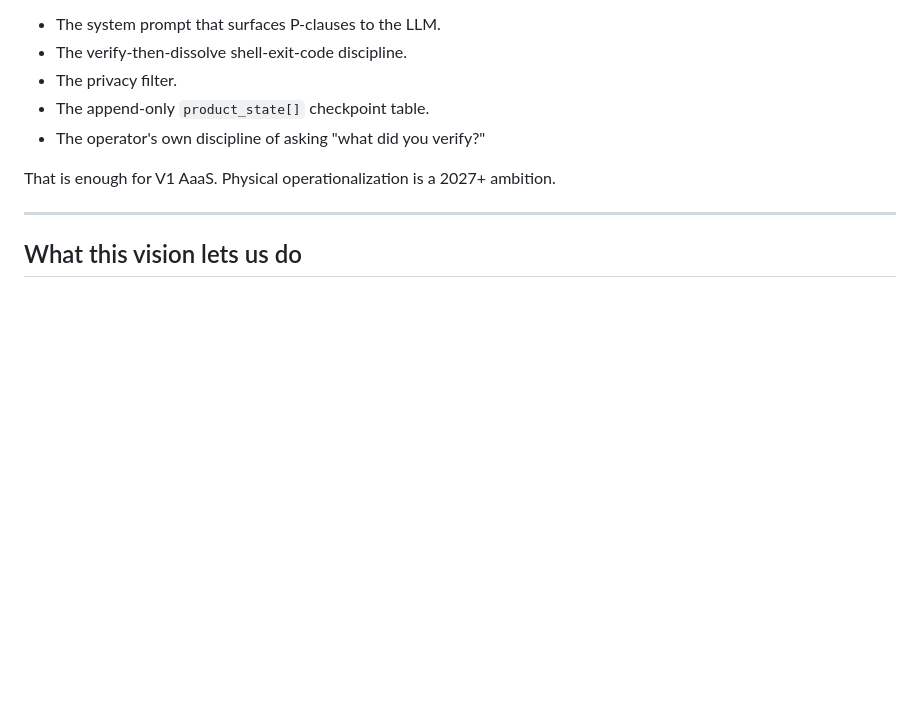
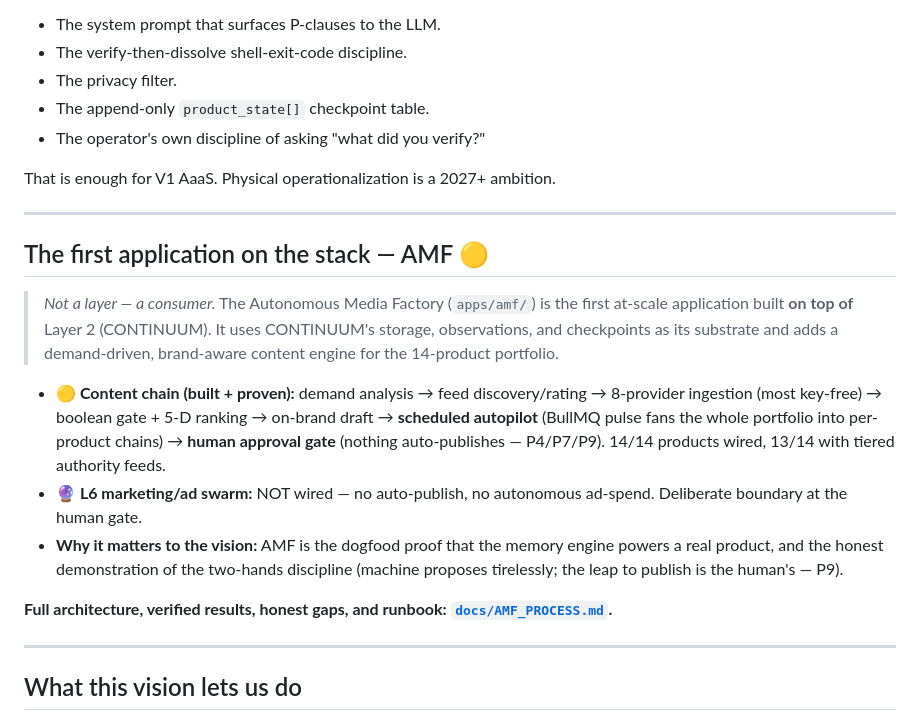
Before and after one commit to number7even/CONTINUUM, a Markdown page: docs/VISION/UNIFIED-ARCHITECTURE.md, the part around the change. GitHub-like rendering; blank space fills up the shorter version.

Commit message:
docs(arch): register AMF as a consumer application in both architecture maps
AMF was architecturally invisible — neither ARCHITECTURE.md (engineering source-of-truth)
nor docs/VISION/UNIFIED-ARCHITECTURE.md (6-layer vision) mentioned the content engine.
Per operator decision, framed AMF as a CONSUMER built on Continuum (not a core layer):
 - ARCHITECTURE.md §2: 'Consumers' note — AMF is a client of the core engine (openStorage
   per-product corpora), does not modify the MCP contract; → docs/AMF_PROCESS.md.
 - ARCHITECTURE.md §16: Related Documents — Consumer applications section linking AMF docs.
 - UNIFIED-ARCHITECTURE.md: 'The first application on the stack — AMF 🟡' — honest tier
   (content chain built+proven 🟡; L6 ad-swarm 🔮 not wired), → docs/AMF_PROCESS.md.

Co-Authored-By: Claude Opus 4.8 (1M context) <noreply@anthropic.com>

```diff
--- a/docs/VISION/UNIFIED-ARCHITECTURE.md
+++ b/docs/VISION/UNIFIED-ARCHITECTURE.md
@@ -367,6 +367,29 @@ That is enough for V1 AaaS. Physical operationalization is a 2027+ ambition.
 
 ---
 
+## The first application on the stack — AMF 🟡
+
+> *Not a layer — a consumer.* The Autonomous Media Factory (`apps/amf/`) is the
+> first at-scale application built **on top of** Layer 2 (CONTINUUM). It uses
+> CONTINUUM's storage, observations, and checkpoints as its substrate and adds a
+> demand-driven, brand-aware content engine for the 14-product portfolio.
+
+- **🟡 Content chain (built + proven):** demand analysis → feed discovery/rating →
+  8-provider ingestion (most key-free) → boolean gate + 5-D ranking → on-brand draft →
+  **scheduled autopilot** (BullMQ pulse fans the whole portfolio into per-product chains)
+  → **human approval gate** (nothing auto-publishes — P4/P7/P9). 14/14 products wired,
+  13/14 with tiered authority feeds.
+- **🔮 L6 marketing/ad swarm:** NOT wired — no auto-publish, no autonomous ad-spend.
+  Deliberate boundary at the human gate.
+- **Why it matters to the vision:** AMF is the dogfood proof that the memory engine
+  powers a real product, and the honest demonstration of the two-hands discipline
+  (machine proposes tirelessly; the leap to publish is the human's — P9).
+
+**Full architecture, verified results, honest gaps, and runbook:
+[`docs/AMF_PROCESS.md`](../AMF_PROCESS.md).**
+
+---
+
 ## What this vision lets us do
 
 1. **Talk about the destination** without confusing it with the current state.
```
Also changed, not shown: ARCHITECTURE.md (+8 -0 lines).
